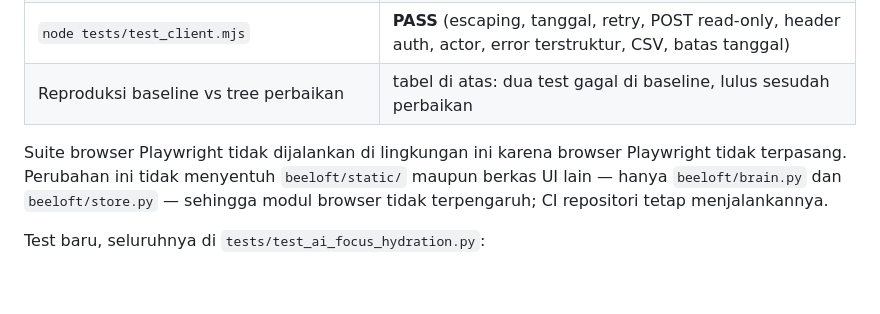
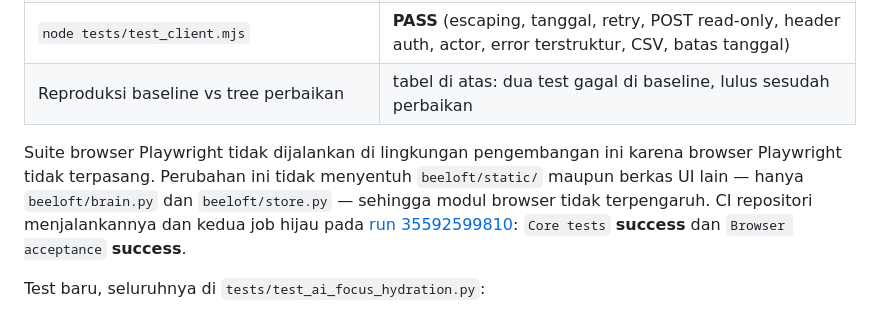
Before and after one commit to wenn-id/beeloftone, a Markdown page: docs/audit-p3-approval-focus-hydration-verification.md, the part around the change. GitHub-like rendering; blank space fills up the shorter version.

Commit message:
Catat hasil CI pada bukti pengujian
Job `Core tests` dan `Browser acceptance` keduanya hijau, jadi suite browser yang
tidak dapat dijalankan di lingkungan pengembangan tetap terverifikasi.

Refs #36.

```diff
--- a/docs/audit-p3-approval-focus-hydration-verification.md
+++ b/docs/audit-p3-approval-focus-hydration-verification.md
@@ -98,10 +98,12 @@ order, dan itu memang yang dilaporkannya.
 | `node tests/test_client.mjs` | **PASS** (escaping, tanggal, retry, POST read-only, header auth, actor, error terstruktur, CSV, batas tanggal) |
 | Reproduksi baseline vs tree perbaikan | tabel di atas: dua test gagal di baseline, lulus sesudah perbaikan |
 
-Suite browser Playwright tidak dijalankan di lingkungan ini karena browser Playwright tidak
-terpasang. Perubahan ini tidak menyentuh `beeloft/static/` maupun berkas UI lain — hanya
-`beeloft/brain.py` dan `beeloft/store.py` — sehingga modul browser tidak terpengaruh; CI repositori
-tetap menjalankannya.
+Suite browser Playwright tidak dijalankan di lingkungan pengembangan ini karena browser Playwright
+tidak terpasang. Perubahan ini tidak menyentuh `beeloft/static/` maupun berkas UI lain — hanya
+`beeloft/brain.py` dan `beeloft/store.py` — sehingga modul browser tidak terpengaruh. CI repositori
+menjalankannya dan kedua job hijau pada
+[run 35592599810](https://github.com/wenn-id/beeloftone/actions/runs/35592599810): `Core tests`
+**success** dan `Browser acceptance` **success**.
 
 Test baru, seluruhnya di `tests/test_ai_focus_hydration.py`:
 
```
